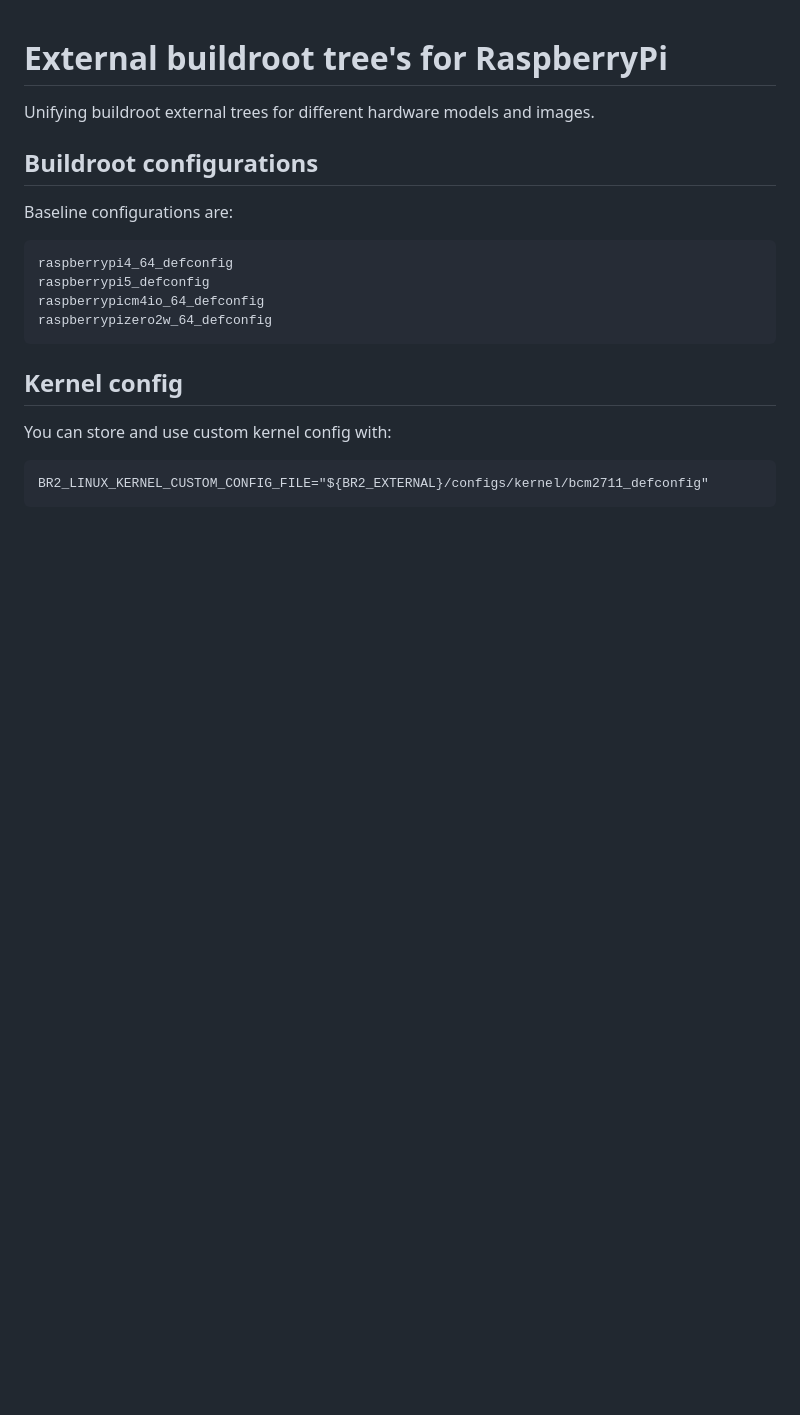
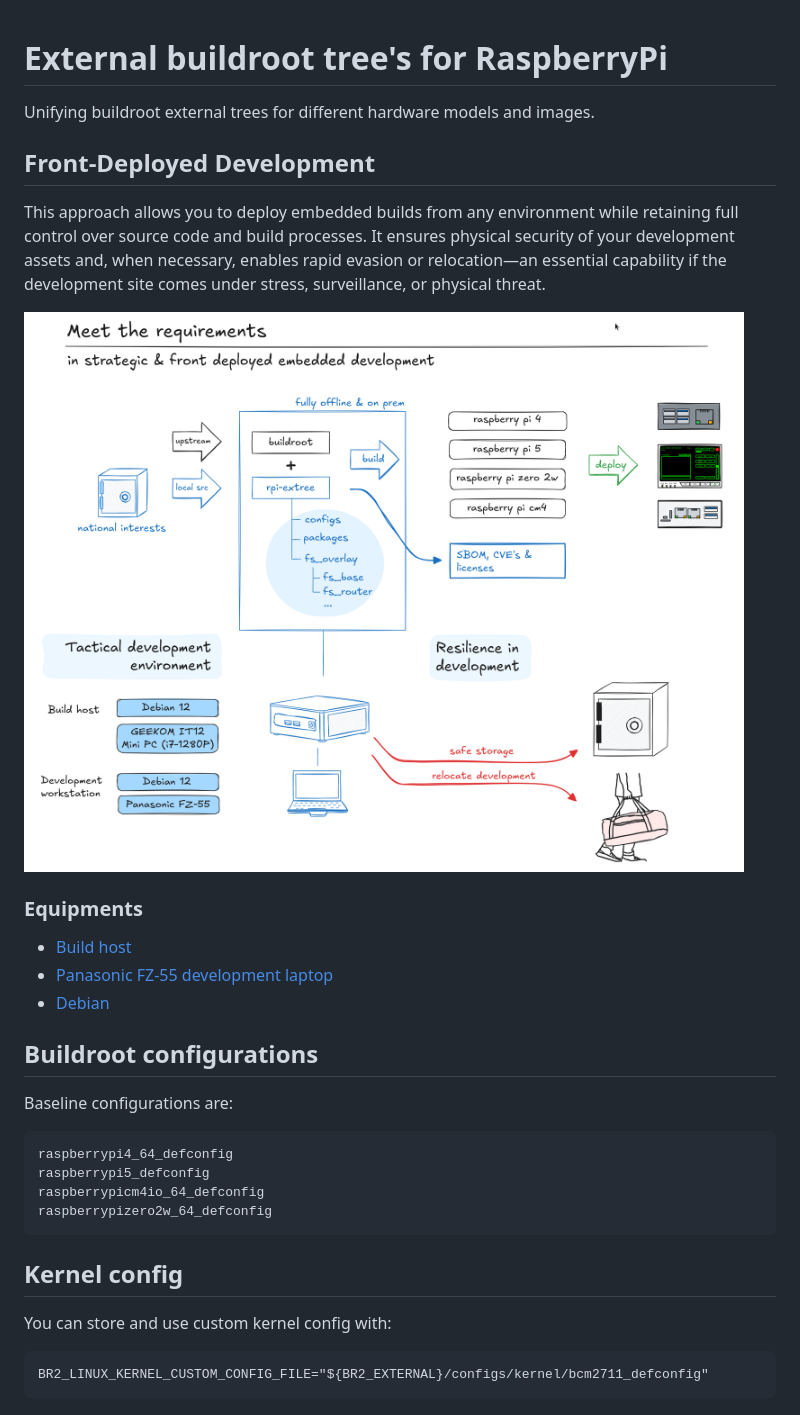
Before and after one commit to resiliencetheatre/rpi-extree, a Markdown page: README.md, the part around the change. GitHub-like rendering; pictures changed too: images/intro.png (added); blank space fills up the shorter version.

Commit message:
* readme update

```diff
--- a/README.md
+++ b/README.md
@@ -1,6 +1,22 @@
 # External buildroot tree's for RaspberryPi
 
 Unifying buildroot external trees for different hardware models and images.
+
+## Front-Deployed Development
+
+This approach allows you to deploy embedded builds from any environment while
+retaining full control over source code and build processes. It ensures
+physical security of your development assets and, when necessary, enables
+rapid evasion or relocation—an essential capability if the development
+site comes under stress, surveillance, or physical threat.
+
+![Intro picture](images/intro.png "Introduction")
+
+### Equipments
+
+- [Build host](https://www.geekompc.com/geekom-mini-it12-mini-pc/)
+- [Panasonic FZ-55 development laptop](https://ruggedbooks.com/products/toughbook-fz-55-mk3-intel-core-i5-1345u-14-hd-16gb-512gb-ssd-windows-11-pro)
+- [Debian](https://www.debian.org/distrib/)
 
 ## Buildroot configurations
 
```
